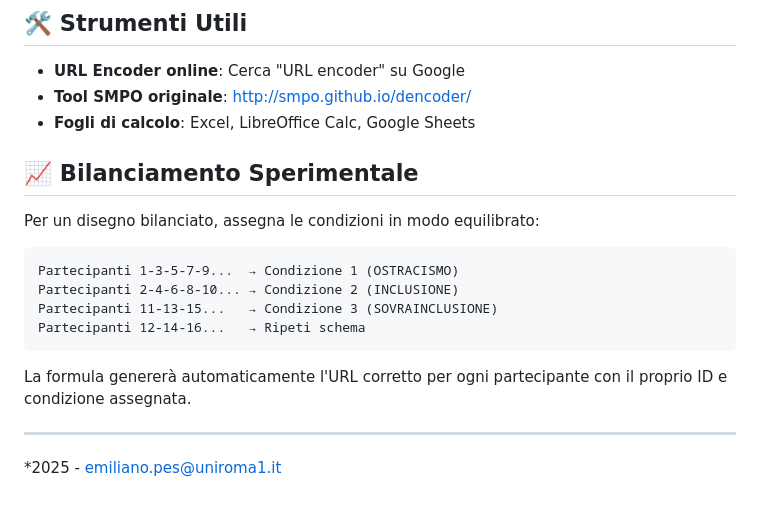
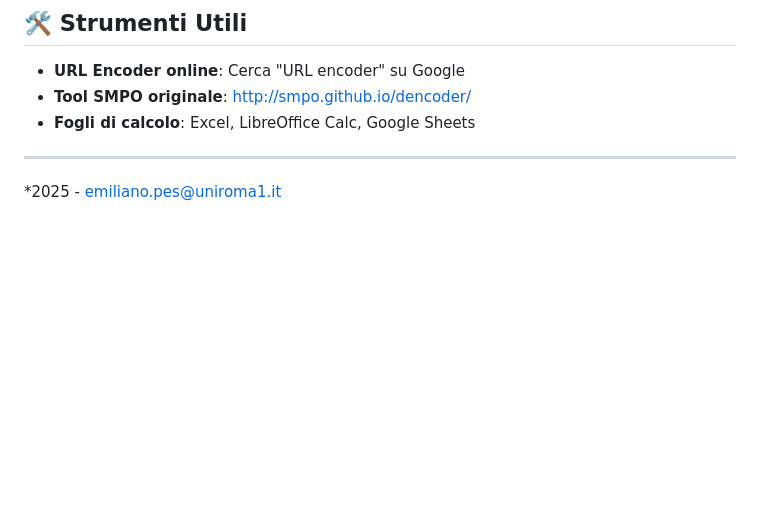
Before and after one commit to VILLINODIPPSI/smpo_itav3_test, a Markdown page: docs/LEGGIMI_Assegnazione_Condizioni_id_Partecipanti_SMPO_ITA.md, the part around the change. GitHub-like rendering; blank space fills up the shorter version.

````diff
--- a/docs/LEGGIMI_Assegnazione_Condizioni_id_Partecipanti_SMPO_ITA.md
+++ b/docs/LEGGIMI_Assegnazione_Condizioni_id_Partecipanti_SMPO_ITA.md
@@ -92,18 +92,7 @@ Per Google Sheets:
 - **Tool SMPO originale**: http://smpo.github.io/dencoder/
 - **Fogli di calcolo**: Excel, LibreOffice Calc, Google Sheets
 
-## 📈 Bilanciamento Sperimentale
 
-Per un disegno bilanciato, assegna le condizioni in modo equilibrato:
-
-```
-Partecipanti 1-3-5-7-9...  → Condizione 1 (OSTRACISMO)
-Partecipanti 2-4-6-8-10... → Condizione 2 (INCLUSIONE)
-Partecipanti 11-13-15...   → Condizione 3 (SOVRAINCLUSIONE)
-Partecipanti 12-14-16...   → Ripeti schema
-```
-
-La formula genererà automaticamente l'URL corretto per ogni partecipante con il proprio ID e condizione assegnata.
 
 ---
 
````
